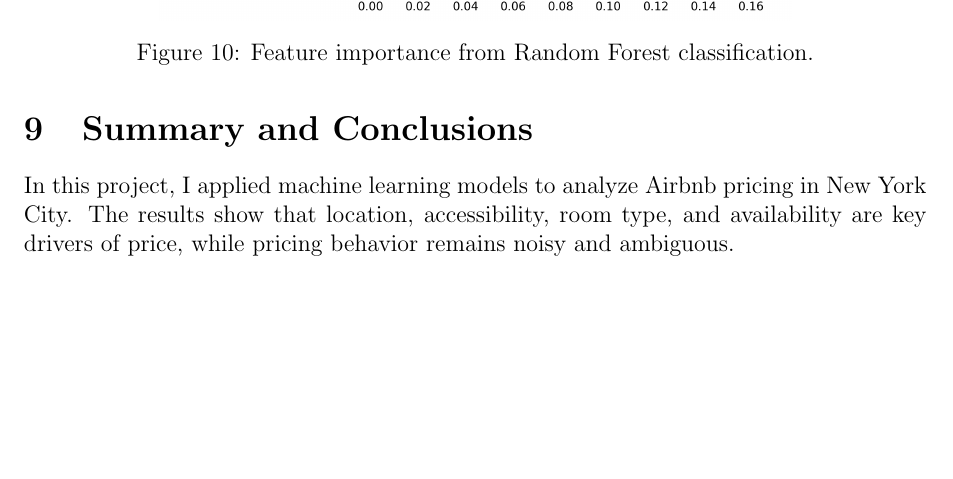
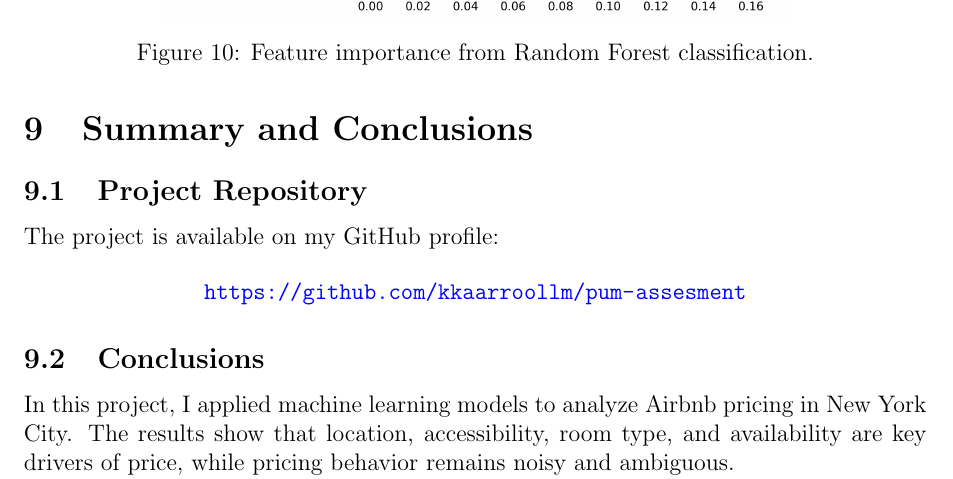
Before and after one commit to kkaarroollm/pum-assesment, a LaTeX paper (report/report.tex): part of page 12 of 12, cut so that both start at the same text, the shorter picture padded with empty space. Compiled offline with pdfLaTeX.

Commit message:
feat: add githiub repo to report. Hyperlinks in root README.md

```diff
--- a/report/report.tex
+++ b/report/report.tex
@@ -312,6 +312,16 @@ explains moderate confidence levels.
 
 \section{Summary and Conclusions}\label{sec:summary-and-conclusions}
 
+\subsection{Project Repository}\label{subsec:project-repository}
+
+The project is available on my GitHub profile:
+
+\begin{center}
+\url{https://github.com/kkaarroollm/pum-assesment}
+\end{center}
+
+\subsection{Conclusions}\label{subsec:conclusions}
+
 In this project, I applied machine learning models to analyze Airbnb pricing in New York City.
 The results show that location, accessibility, room type,
 and availability are key drivers of price, while pricing behavior remains noisy and ambiguous.
```
Also changed, not shown: README.md, report/report.pdf.
